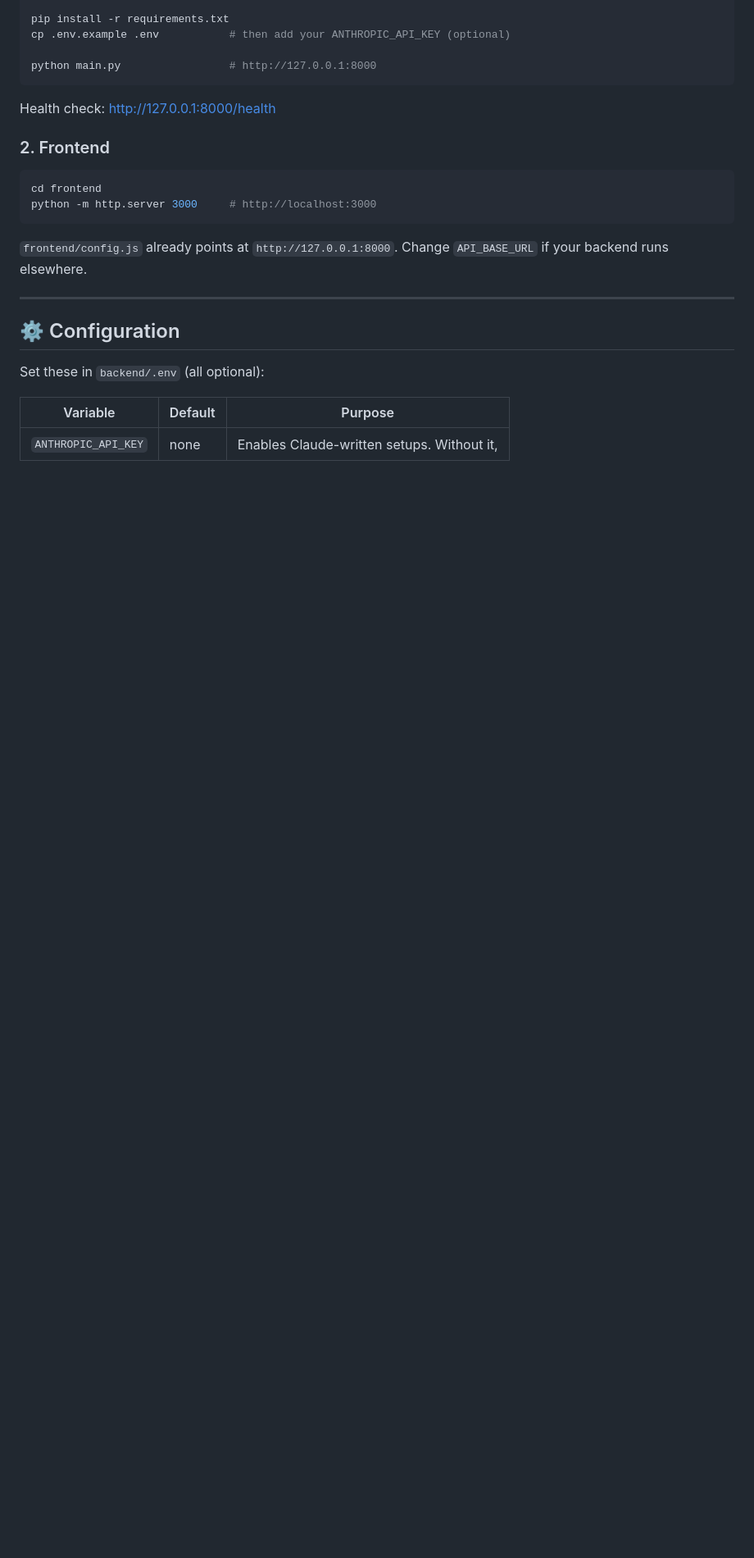
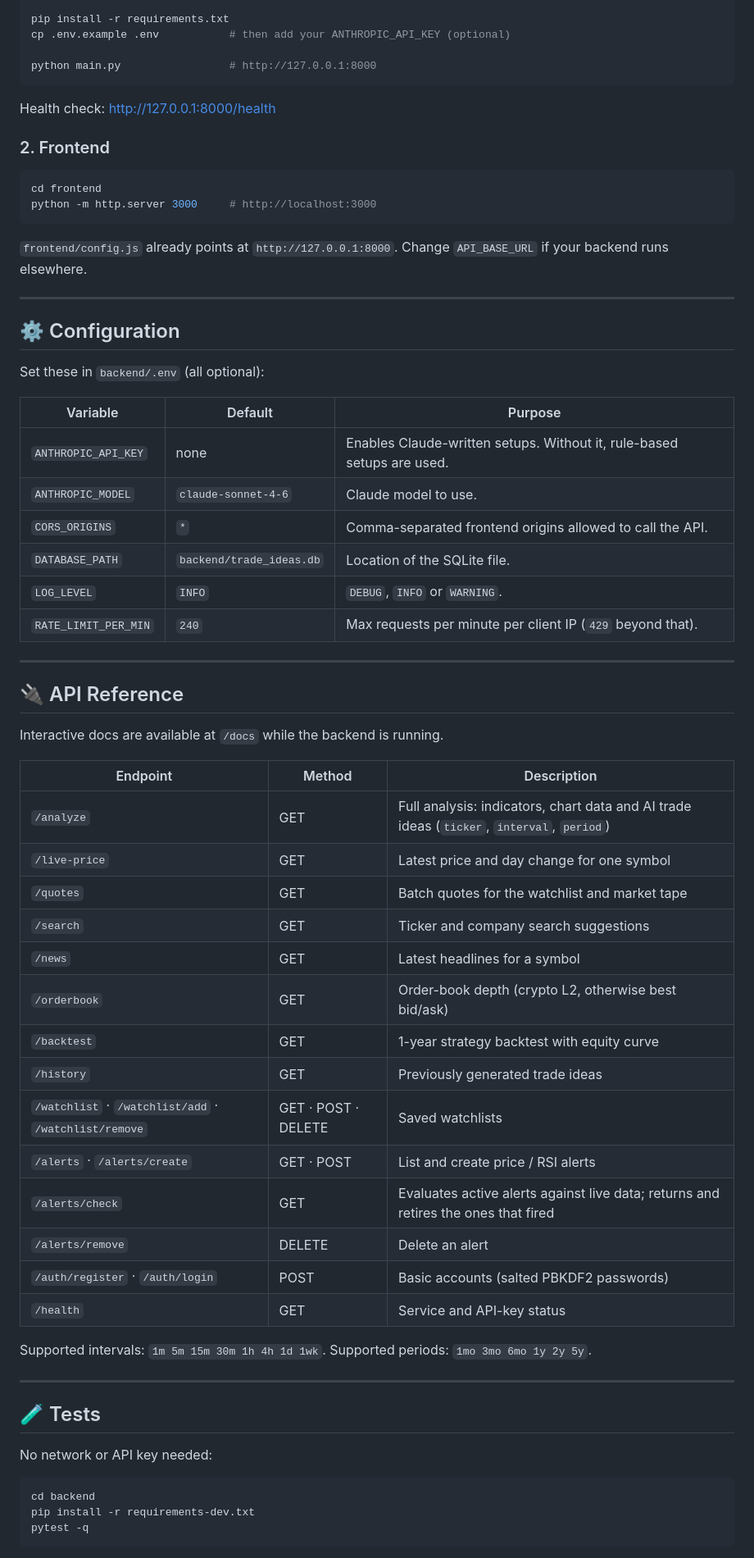
Before and after one commit to GOWTH4M-444/-trade_idea-generator, a Markdown page: README.md, the part around one of its changes. Shown at 82% size. GitHub-like rendering; blank space fills up the shorter version.

````diff
--- a/README.md
+++ b/README.md
@@ -104,4 +107,47 @@ Set these in `backend/.env` (all optional):
 
 | Variable | Default | Purpose |
 |---|---|---|
-| `ANTHROPIC_API_KEY` | none | Enables Claude-written setups. Without it,
+| `ANTHROPIC_API_KEY` | none | Enables Claude-written setups. Without it, rule-based setups are used. |
+| `ANTHROPIC_MODEL` | `claude-sonnet-4-6` | Claude model to use. |
+| `CORS_ORIGINS` | `*` | Comma-separated frontend origins allowed to call the API. |
+| `DATABASE_PATH` | `backend/trade_ideas.db` | Location of the SQLite file. |
+| `LOG_LEVEL` | `INFO` | `DEBUG`, `INFO` or `WARNING`. |
+| `RATE_LIMIT_PER_MIN` | `240` | Max requests per minute per client IP (`429` beyond that). |
+
+---
+
+## 🔌 API Reference
+
+Interactive docs are available at `/docs` while the backend is running.
+
+| Endpoint | Method | Description |
+|---|---|---|
+| `/analyze` | GET | Full analysis: indicators, chart data and AI trade ideas (`ticker`, `interval`, `period`) |
+| `/live-price` | GET | Latest price and day change for one symbol |
+| `/quotes` | GET | Batch quotes for the watchlist and market tape |
+| `/search` | GET | Ticker and company search suggestions |
+| `/news` | GET | Latest headlines for a symbol |
+| `/orderbook` | GET | Order-book depth (crypto L2, otherwise best bid/ask) |
+| `/backtest` | GET | 1-year strategy backtest with equity curve |
+| `/history` | GET | Previously generated trade ideas |
+| `/watchlist` · `/watchlist/add` · `/watchlist/remove` | GET · POST · DELETE | Saved watchlists |
+| `/alerts` · `/alerts/create` | GET · POST | List and create price / RSI alerts |
+| `/alerts/check` | GET | Evaluates active alerts against live data; returns and retires the ones that fired |
+| `/alerts/remove` | DELETE | Delete an alert |
+| `/auth/register` · `/auth/login` | POST | Basic accounts (salted PBKDF2 passwords) |
+| `/health` | GET | Service and API-key status |
+
+Supported intervals: `1m 5m 15m 30m 1h 4h 1d 1wk`. Supported periods: `1mo 3mo 6mo 1y 2y 5y`.
+
+---
+
+## 🧪 Tests
+
+No network or API key needed:
+
+```bash
+cd backend
+pip install -r requirements-dev.txt
+pytest -q
+```
+
````
Also changed, not shown: other parts of README.md (+65 -0 lines).
